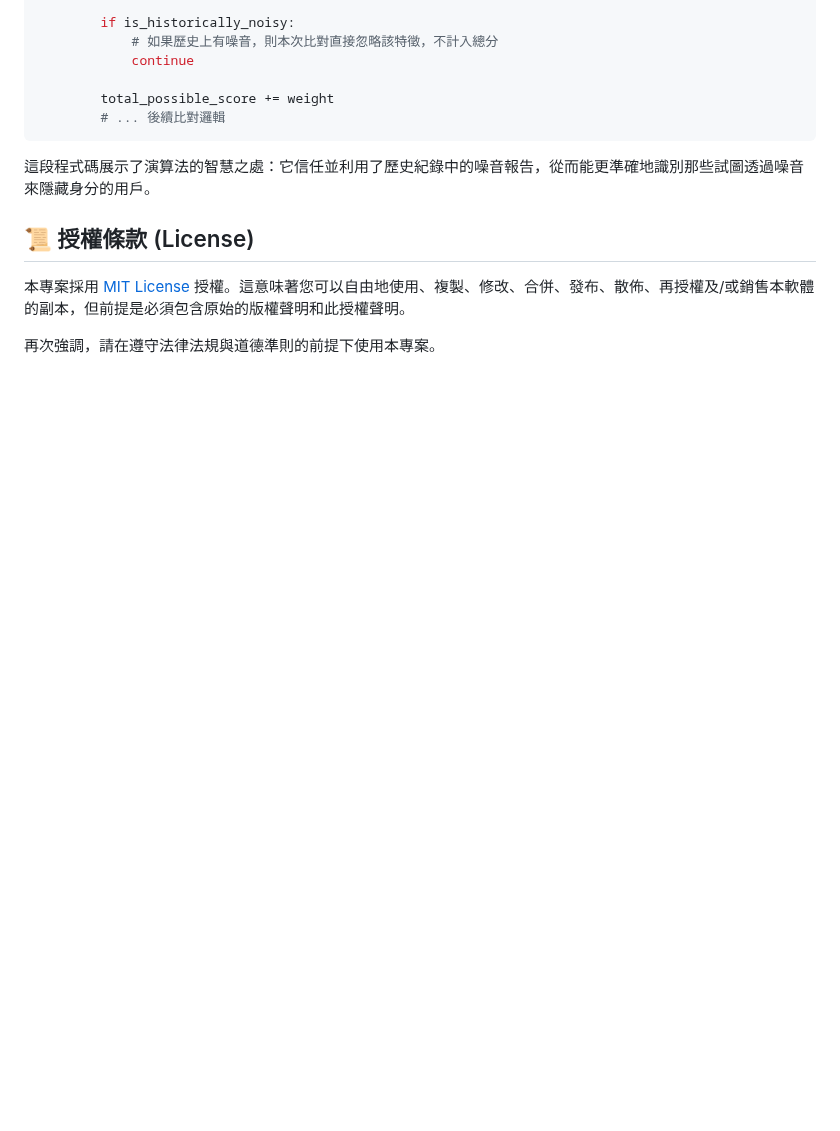
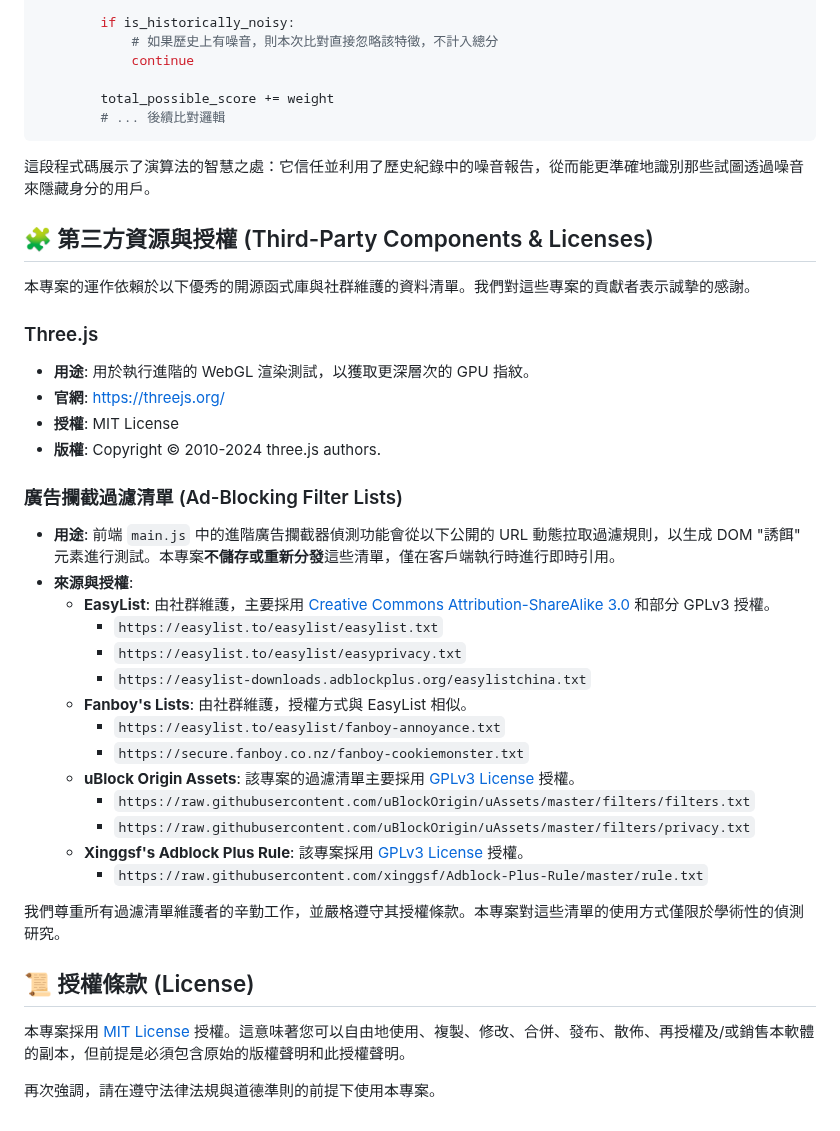
Before and after one commit to h-o-w-a-r-d/Browser_fingerprint, a Markdown page: README.md, the part around the change. GitHub-like rendering; blank space fills up the shorter version.

````diff
--- a/README.md
+++ b/README.md
@@ -121,6 +121,36 @@ def compare_fingerprints(current_stable, stored_stable, stored_noise_report={}):
 ```
 這段程式碼展示了演算法的智慧之處：它信任並利用了歷史紀錄中的噪音報告，從而能更準確地識別那些試圖透過噪音來隱藏身分的用戶。
 
+## 🧩 第三方資源與授權 (Third-Party Components & Licenses)
+
+本專案的運作依賴於以下優秀的開源函式庫與社群維護的資料清單。我們對這些專案的貢獻者表示誠摯的感謝。
+
+### Three.js
+
+*   **用途**: 用於執行進階的 WebGL 渲染測試，以獲取更深層次的 GPU 指紋。
+*   **官網**: [https://threejs.org/](https://threejs.org/)
+*   **授權**: MIT License
+*   **版權**: Copyright © 2010-2024 three.js authors.
+
+### 廣告攔截過濾清單 (Ad-Blocking Filter Lists)
+
+*   **用途**: 前端 `main.js` 中的進階廣告攔截器偵測功能會從以下公開的 URL 動態拉取過濾規則，以生成 DOM "誘餌" 元素進行測試。本專案**不儲存或重新分發**這些清單，僅在客戶端執行時進行即時引用。
+*   **來源與授權**:
+    *   **EasyList**: 由社群維護，主要採用 [Creative Commons Attribution-ShareAlike 3.0](https://creativecommons.org/licenses/by-sa/3.0/) 和部分 GPLv3 授權。
+        *   `https://easylist.to/easylist/easylist.txt`
+        *   `https://easylist.to/easylist/easyprivacy.txt`
+        *   `https://easylist-downloads.adblockplus.org/easylistchina.txt`
+    *   **Fanboy's Lists**: 由社群維護，授權方式與 EasyList 相似。
+        *   `https://easylist.to/easylist/fanboy-annoyance.txt`
+        *   `https://secure.fanboy.co.nz/fanboy-cookiemonster.txt`
+    *   **uBlock Origin Assets**: 該專案的過濾清單主要採用 [GPLv3 License](https://github.com/uBlockOrigin/uAssets/blob/master/LICENSE.txt) 授權。
+        *   `https://raw.githubusercontent.com/uBlockOrigin/uAssets/master/filters/filters.txt`
+        *   `https://raw.githubusercontent.com/uBlockOrigin/uAssets/master/filters/privacy.txt`
+    *   **Xinggsf's Adblock Plus Rule**: 該專案採用 [GPLv3 License](https://github.com/xinggsf/Adblock-Plus-Rule/blob/master/LICENSE) 授權。
+        *   `https://raw.githubusercontent.com/xinggsf/Adblock-Plus-Rule/master/rule.txt`
+
+我們尊重所有過濾清單維護者的辛勤工作，並嚴格遵守其授權條款。本專案對這些清單的使用方式僅限於學術性的偵測研究。
+
 ## 📜 授權條款 (License)
 
 本專案採用 [MIT License](https://opensource.org/licenses/MIT) 授權。這意味著您可以自由地使用、複製、修改、合併、發布、散佈、再授權及/或銷售本軟體的副本，但前提是必須包含原始的版權聲明和此授權聲明。
````
